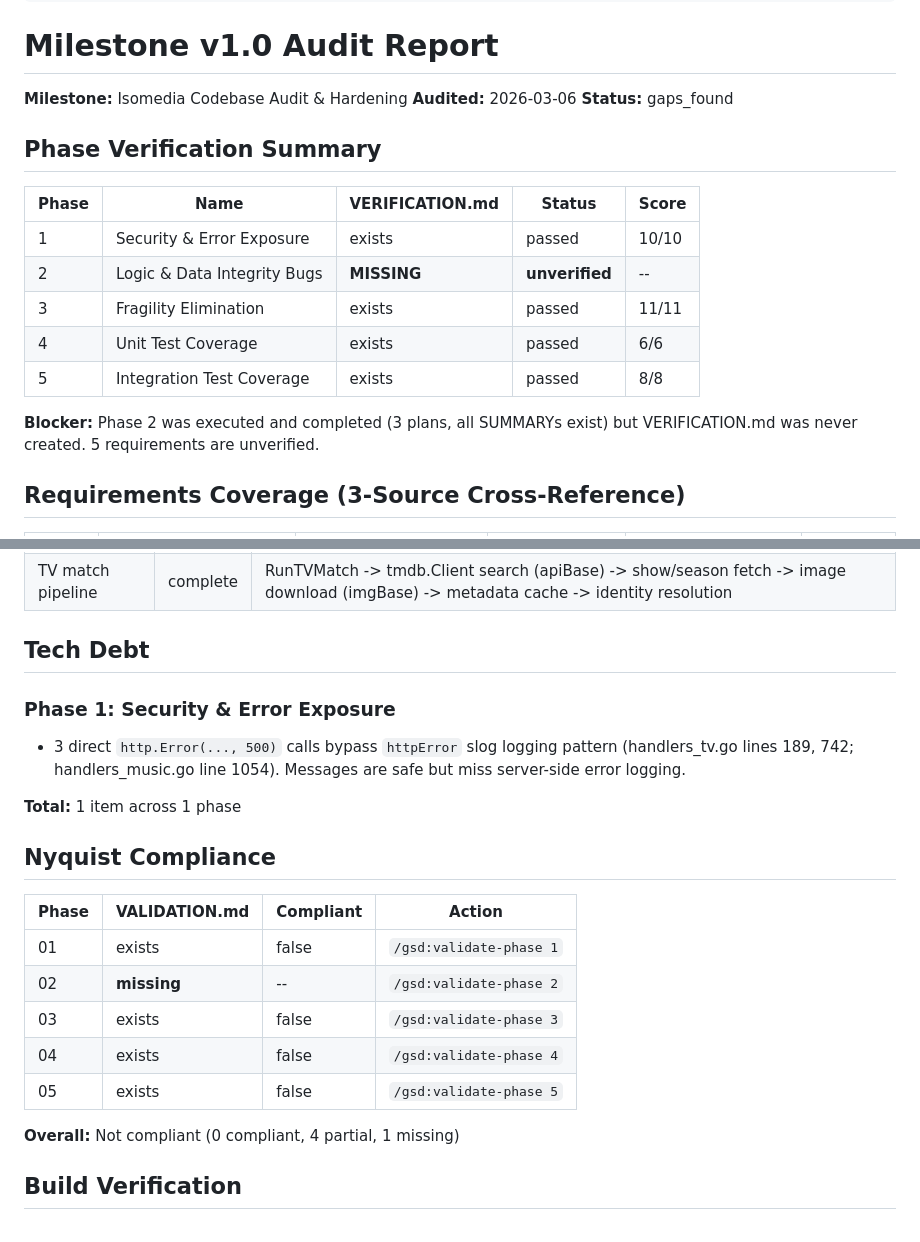
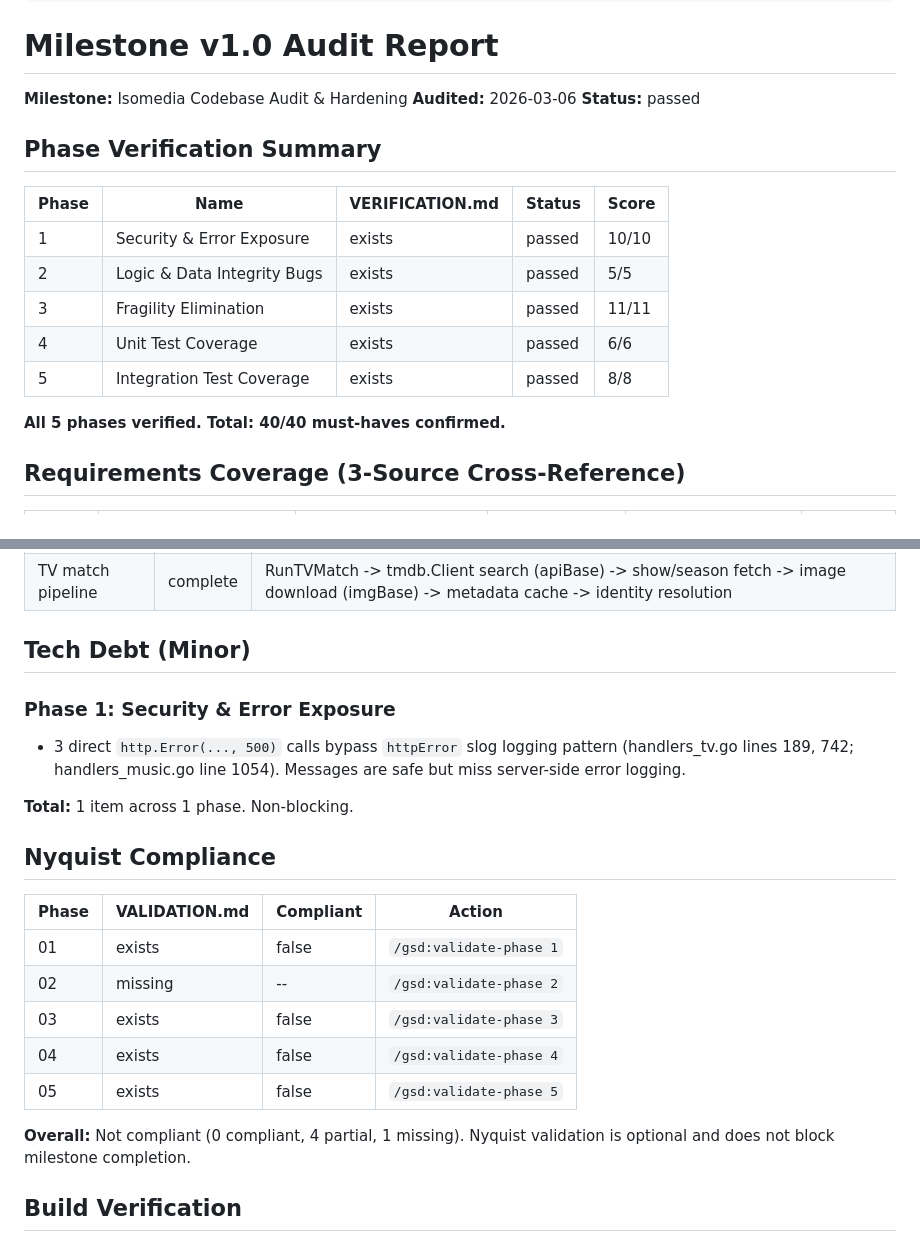
Before and after one commit to daniel-alexander4/hespera, a Markdown page: .planning/v1.0-MILESTONE-AUDIT.md, 2 parts joined by grey strips. Rendered like a GitHub page.

```diff
--- a/.planning/v1.0-MILESTONE-AUDIT.md
+++ b/.planning/v1.0-MILESTONE-AUDIT.md
@@ -61,19 +26,19 @@ nyquist:
 
 **Milestone:** Isomedia Codebase Audit & Hardening
 **Audited:** 2026-03-06
-**Status:** gaps_found
+**Status:** passed
 
 ## Phase Verification Summary
 
 | Phase | Name | VERIFICATION.md | Status | Score |
 |-------|------|-----------------|--------|-------|
 | 1 | Security & Error Exposure | exists | passed | 10/10 |
-| 2 | Logic & Data Integrity Bugs | **MISSING** | **unverified** | -- |
+| 2 | Logic & Data Integrity Bugs | exists | passed | 5/5 |
 | 3 | Fragility Elimination | exists | passed | 11/11 |
 | 4 | Unit Test Coverage | exists | passed | 6/6 |
 | 5 | Integration Test Coverage | exists | passed | 8/8 |
 
-**Blocker:** Phase 2 was executed and completed (3 plans, all SUMMARYs exist) but VERIFICATION.md was never created. 5 requirements are unverified.
+**All 5 phases verified. Total: 40/40 must-haves confirmed.**
 
 ## Requirements Coverage (3-Source Cross-Reference)
 
@@ -129,24 +94,24 @@ Key connections verified:
 | Music match pipeline | complete | RunMusicMatch -> MBClient search (baseURL) -> artist enrichment -> CAAClient fetch (baseURL) -> DB updates |
 | TV match pipeline | complete | RunTVMatch -> tmdb.Client search (apiBase) -> show/season fetch -> image download (imgBase) -> metadata cache -> identity resolution |
 
-## Tech Debt
+## Tech Debt (Minor)
 
 ### Phase 1: Security & Error Exposure
 - 3 direct `http.Error(..., 500)` calls bypass `httpError` slog logging pattern (handlers_tv.go lines 189, 742; handlers_music.go line 1054). Messages are safe but miss server-side error logging.
 
-**Total:** 1 item across 1 phase
+**Total:** 1 item across 1 phase. Non-blocking.
 
 ## Nyquist Compliance
 
 | Phase | VALIDATION.md | Compliant | Action |
 |-------|---------------|-----------|--------|
 | 01 | exists | false | `/gsd:validate-phase 1` |
-| 02 | **missing** | -- | `/gsd:validate-phase 2` |
+| 02 | missing | -- | `/gsd:validate-phase 2` |
 | 03 | exists | false | `/gsd:validate-phase 3` |
 | 04 | exists | false | `/gsd:validate-phase 4` |
 | 05 | exists | false | `/gsd:validate-phase 5` |
 
-**Overall:** Not compliant (0 compliant, 4 partial, 1 missing)
+**Overall:** Not compliant (0 compliant, 4 partial, 1 missing). Nyquist validation is optional and does not block milestone completion.
 
 ## Build Verification
 
```
Also changed, not shown: other parts of .planning/v1.0-MILESTONE-AUDIT.md (+10 -45 lines).
